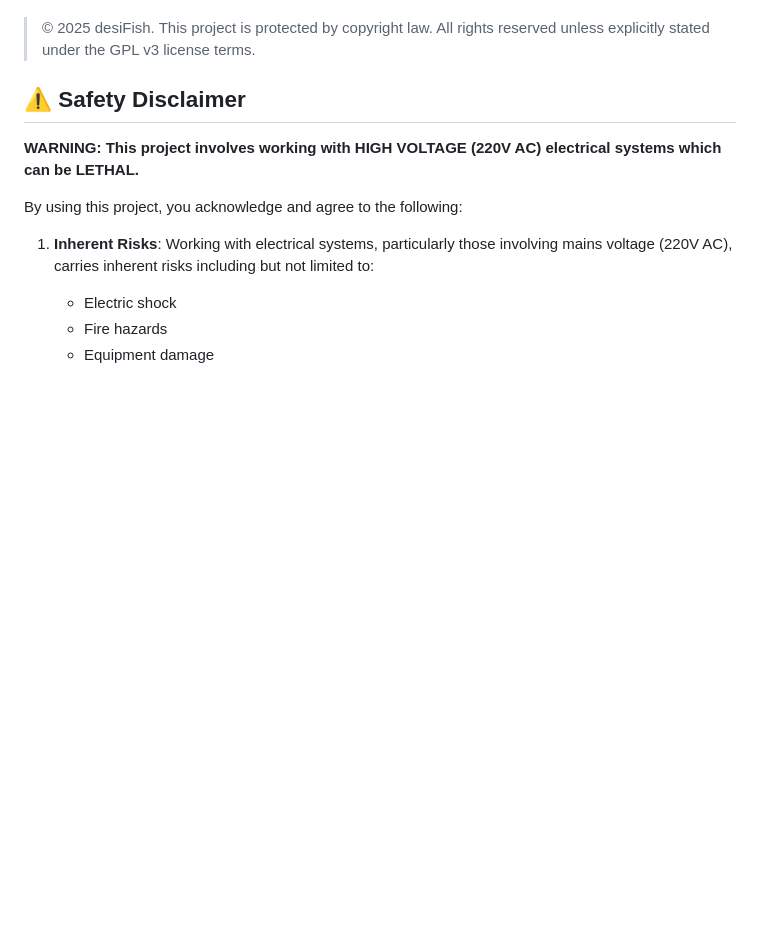
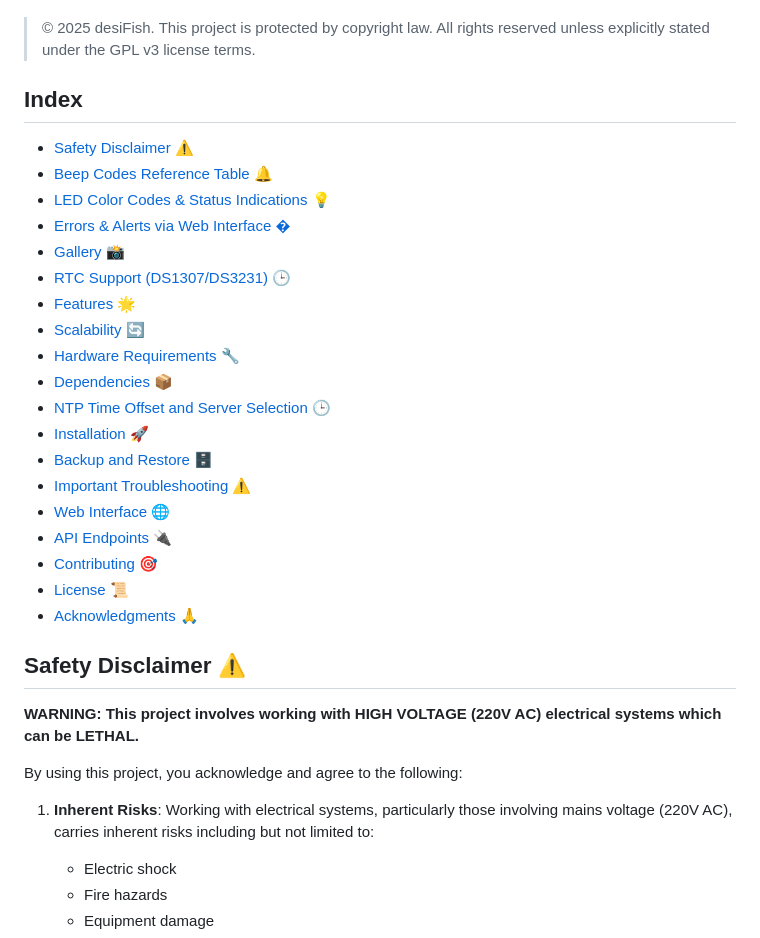
Before and after one commit to desiFish/Smart-Aquarium-V3.1-Lite, a Markdown page: README.md, the part around one of its changes. Rendered like a GitHub page; blank space fills up the shorter version.

Commit message:
Update README.md to enhance the index and reorganize section headings

```diff
--- a/README.md
+++ b/README.md
@@ -16,7 +16,29 @@ An advanced, ESP8266-based interactive aquarium control system with a modern web
 
 > © 2025 desiFish. This project is protected by copyright law. All rights reserved unless explicitly stated under the GPL v3 license terms.
 
-## ⚠️ Safety Disclaimer
+## Index
+
+- [Safety Disclaimer ⚠️](#safety-disclaimer-️)
+- [Beep Codes Reference Table 🔔](#-beep-codes-reference-table)
+- [LED Color Codes & Status Indications 💡](#-led-color-codes--status-indications)
+- [Errors & Alerts via Web Interface �️](#️-errors--alerts-via-web-interface)
+- [Gallery 📸](#gallery-)
+- [RTC Support (DS1307/DS3231) 🕒](#rtc-support-ds1307ds3231-)
+- [Features 🌟](#features-)
+- [Scalability 🔄](#scalability-)
+- [Hardware Requirements 🔧](#hardware-requirements-)
+- [Dependencies 📦](#dependencies-)
+- [NTP Time Offset and Server Selection 🕒](#ntp-time-offset-and-server-selection-)
+- [Installation 🚀](#installation-)
+- [Backup and Restore 🗄️](#backup-and-restore-️)
+- [Important Troubleshooting ⚠️](#important-troubleshooting-)
+- [Web Interface 🌐](#web-interface-)
+- [API Endpoints 🔌](#api-endpoints-)
+- [Contributing 🎯](#contributing-)
+- [License 📜](#license-)
+- [Acknowledgments 🙏](#acknowledgments-)
+
+## Safety Disclaimer ⚠️
 
 **WARNING: This project involves working with HIGH VOLTAGE (220V AC) electrical systems which can be LETHAL.**
 
```
Also changed, not shown: other parts of README.md (+15 -15 lines).
